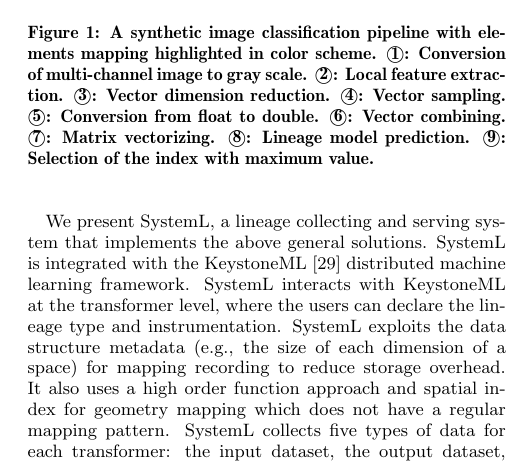
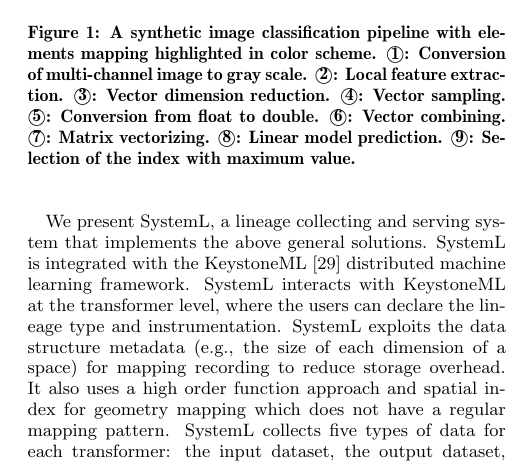
Before and after one commit to luckh2/SIGMOD_2016, a LaTeX paper (Lineage.tex): part of one column of page 2 of 12, cut so that both start at the same text. Compiled offline with pdfLaTeX.

Commit message:
typo fix

```diff
--- a/Lineage.tex
+++ b/Lineage.tex
@@ -175,7 +175,7 @@ A formal definition of the mapping types is in \S\ref{sec:Design-Mapping}.
     \textcircled{5}: Conversion from float to double.
     \textcircled{6}: Vector combining.
     \textcircled{7}: Matrix vectorizing.
-    \textcircled{8}: Lineage model prediction.
+    \textcircled{8}: Linear model prediction.
     \textcircled{9}: Selection of the index with maximum value.
     \label{fig:conceptual}
 }
```
